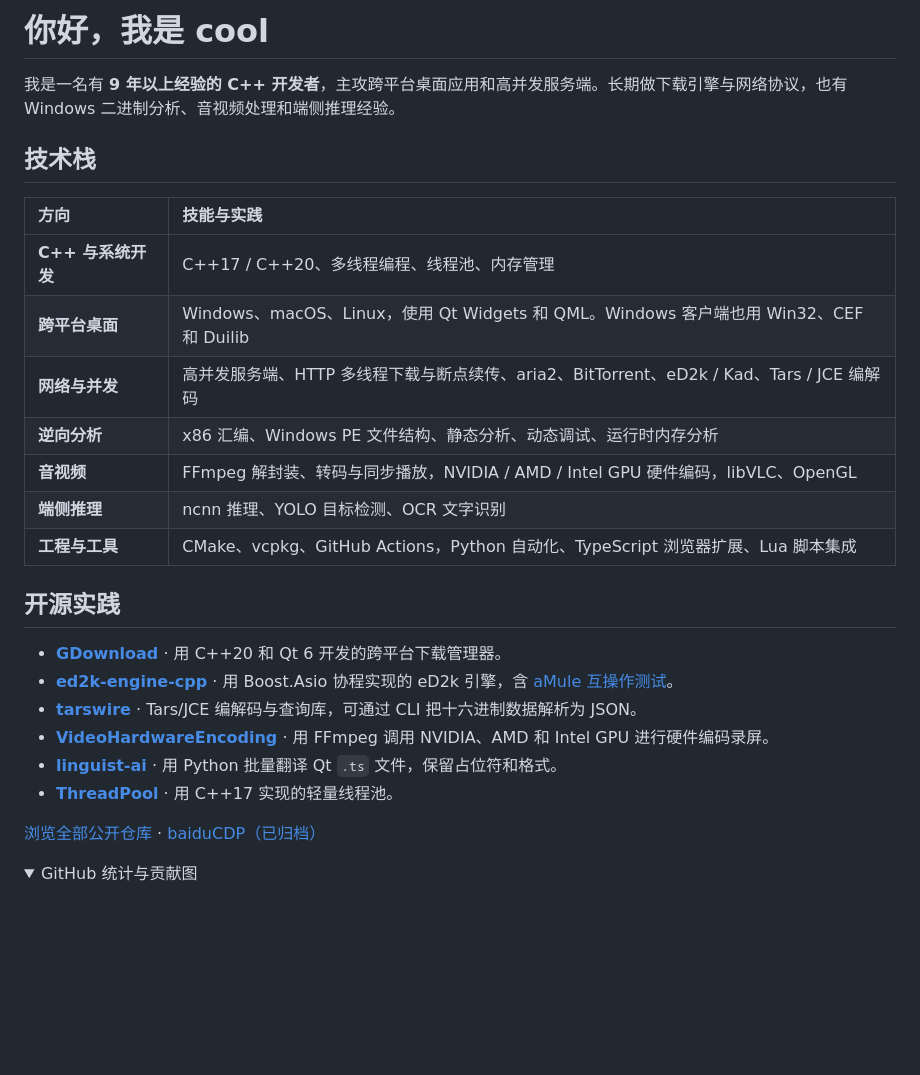
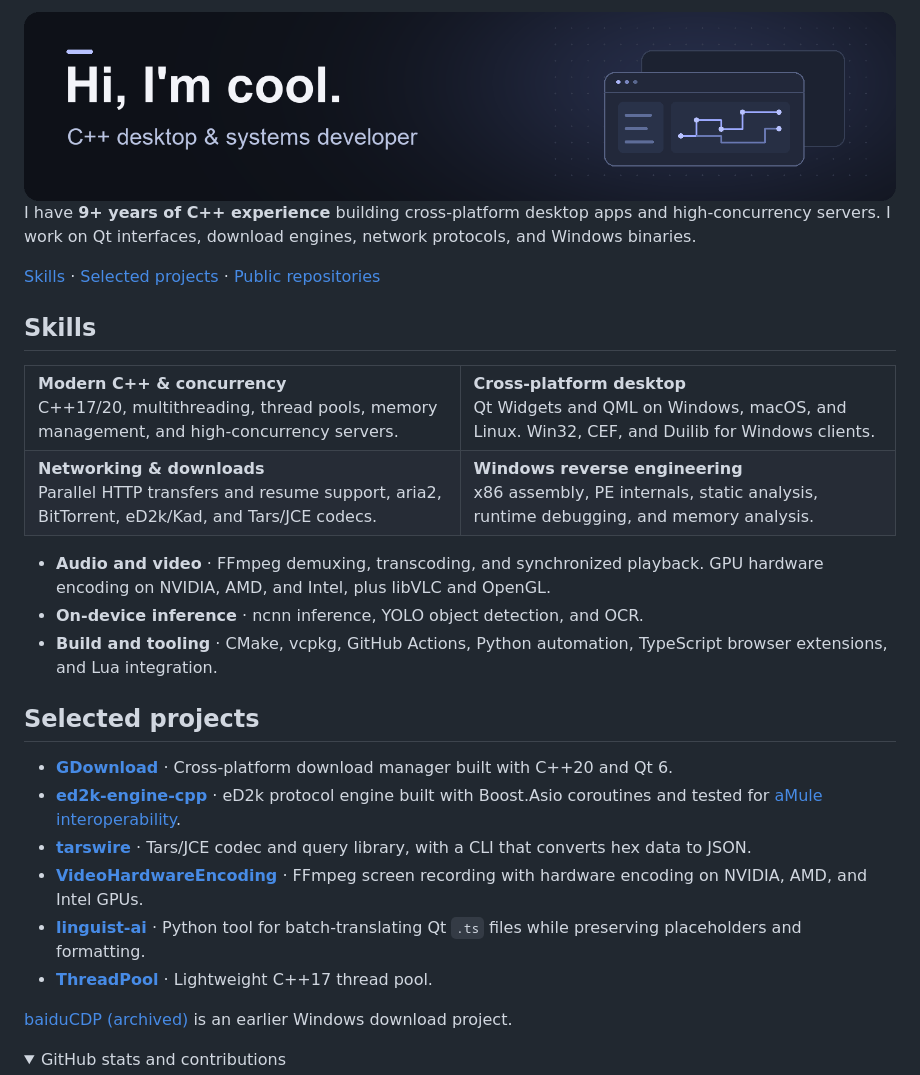
Before and after one commit to cool2528/cool2528, a Markdown page: README.md, the part around one of its changes. Drawn GitHub-style; pictures changed too: assets/profile-header.png (added); folded sections open; blank space fills up the shorter version.

Commit message:
docs: design an English developer profile

```diff
--- a/README.md
+++ b/README.md
@@ -1,31 +1,50 @@
-# 你好，我是 cool
+<img src="assets/profile-header.png" width="100%" alt="Hi, I'm cool, a C++ desktop and systems developer">
 
-我是一名有 **9 年以上经验的 C++ 开发者**，主攻跨平台桌面应用和高并发服务端。长期做下载引擎与网络协议，也有 Windows 二进制分析、音视频处理和端侧推理经验。
+I have **9+ years of C++ experience** building cross-platform desktop apps and high-concurrency servers. I work on Qt interfaces, download engines, network protocols, and Windows binaries.
 
-## 技术栈
+[Skills](#skills) · [Selected projects](#selected-projects) · [Public repositories](https://github.com/cool2528?tab=repositories)
 
-| 方向 | 技能与实践 |
-| :--- | :--- |
-| **C++ 与系统开发** | C++17 / C++20、多线程编程、线程池、内存管理 |
-| **跨平台桌面** | Windows、macOS、Linux，使用 Qt Widgets 和 QML。Windows 客户端也用 Win32、CEF 和 Duilib |
-| **网络与并发** | 高并发服务端、HTTP 多线程下载与断点续传、aria2、BitTorrent、eD2k / Kad、Tars / JCE 编解码 |
-| **逆向分析** | x86 汇编、Windows PE 文件结构、静态分析、动态调试、运行时内存分析 |
-| **音视频** | FFmpeg 解封装、转码与同步播放，NVIDIA / AMD / Intel GPU 硬件编码，libVLC、OpenGL |
-| **端侧推理** | ncnn 推理、YOLO 目标检测、OCR 文字识别 |
-| **工程与工具** | CMake、vcpkg、GitHub Actions，Python 自动化、TypeScript 浏览器扩展、Lua 脚本集成 |
+## Skills
 
-## 开源实践
+<table>
+  <tr>
+    <td width="50%" valign="top">
+      <strong>Modern C++ &amp; concurrency</strong><br>
+      C++17/20, multithreading, thread pools, memory management, and high-concurrency servers.
+    </td>
+    <td width="50%" valign="top">
+      <strong>Cross-platform desktop</strong><br>
+      Qt Widgets and QML on Windows, macOS, and Linux. Win32, CEF, and Duilib for Windows clients.
+    </td>
+  </tr>
+  <tr>
+    <td width="50%" valign="top">
+      <strong>Networking &amp; downloads</strong><br>
+      Parallel HTTP transfers and resume support, aria2, BitTorrent, eD2k/Kad, and Tars/JCE codecs.
+    </td>
+    <td width="50%" valign="top">
+      <strong>Windows reverse engineering</strong><br>
+      x86 assembly, PE internals, static analysis, runtime debugging, and memory analysis.
+    </td>
+  </tr>
+</table>
 
-- [**GDownload**](https://github.com/cool2528/GDownload) · 用 C++20 和 Qt 6 开发的跨平台下载管理器。
-- [**ed2k-engine-cpp**](https://github.com/cool2528/ed2k-engine-cpp) · 用 Boost.Asio 协程实现的 eD2k 引擎，含 [aMule 互操作测试](https://github.com/cool2528/ed2k-engine-cpp#live-tests)。
-- [**tarswire**](https://github.com/cool2528/tarswire) · Tars/JCE 编解码与查询库，可通过 CLI 把十六进制数据解析为 JSON。
-- [**VideoHardwareEncoding**](https://github.com/cool2528/VideoHardwareEncoding) · 用 FFmpeg 调用 NVIDIA、AMD 和 Intel GPU 进行硬件编码录屏。
-- [**linguist-ai**](https://github.com/cool2528/linguist-ai) · 用 Python 批量翻译 Qt `.ts` 文件，保留占位符和格式。
-- [**ThreadPool**](https://github.com/cool2528/ThreadPool) · 用 C++17 实现的轻量线程池。
+- **Audio and video** · FFmpeg demuxing, transcoding, and synchronized playback. GPU hardware encoding on NVIDIA, AMD, and Intel, plus libVLC and OpenGL.
+- **On-device inference** · ncnn inference, YOLO object detection, and OCR.
+- **Build and tooling** · CMake, vcpkg, GitHub Actions, Python automation, TypeScript browser extensions, and Lua integration.
 
-[浏览全部公开仓库](https://github.com/cool2528?tab=repositories) · [baiduCDP（已归档）](https://github.com/cool2528/baiduCDP)
+## Selected projects
+
+- [**GDownload**](https://github.com/cool2528/GDownload) · Cross-platform download manager built with C++20 and Qt 6.
+- [**ed2k-engine-cpp**](https://github.com/cool2528/ed2k-engine-cpp) · eD2k protocol engine built with Boost.Asio coroutines and tested for [aMule interoperability](https://github.com/cool2528/ed2k-engine-cpp#live-tests).
+- [**tarswire**](https://github.com/cool2528/tarswire) · Tars/JCE codec and query library, with a CLI that converts hex data to JSON.
+- [**VideoHardwareEncoding**](https://github.com/cool2528/VideoHardwareEncoding) · FFmpeg screen recording with hardware encoding on NVIDIA, AMD, and Intel GPUs.
+- [**linguist-ai**](https://github.com/cool2528/linguist-ai) · Python tool for batch-translating Qt `.ts` files while preserving placeholders and formatting.
+- [**ThreadPool**](https://github.com/cool2528/ThreadPool) · Lightweight C++17 thread pool.
+
+[baiduCDP (archived)](https://github.com/cool2528/baiduCDP) is an earlier Windows download project.
 
 <details>
-<summary>GitHub 统计与贡献图</summary>
+<summary>GitHub stats and contributions</summary>
 
 <p>
```
Also changed, not shown: other parts of README.md (+3 -3 lines), 1 other file.
